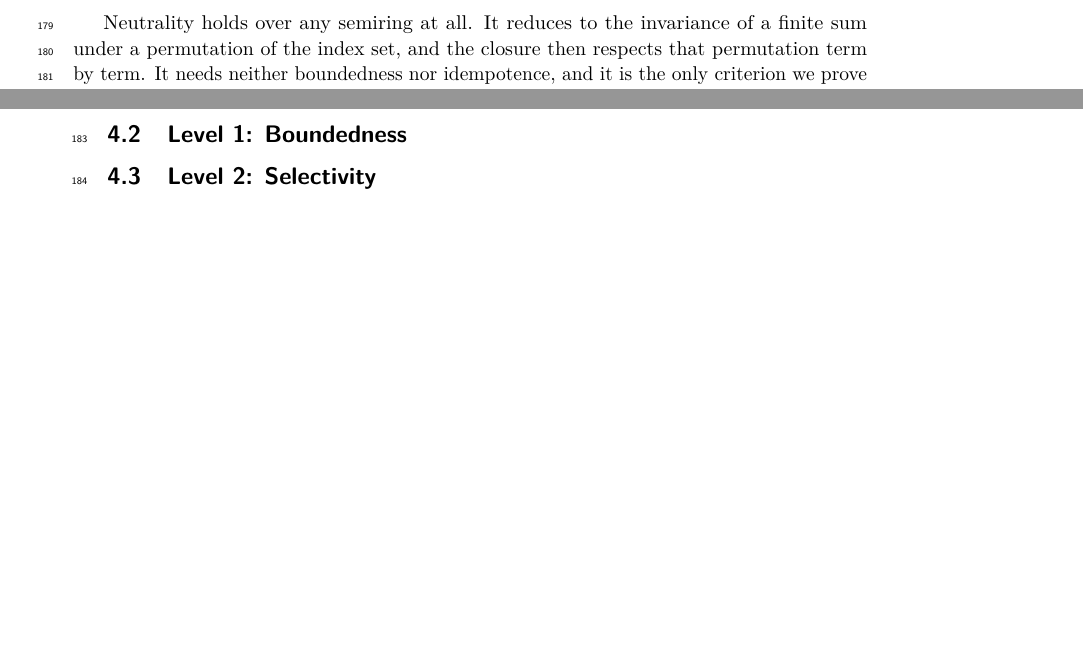
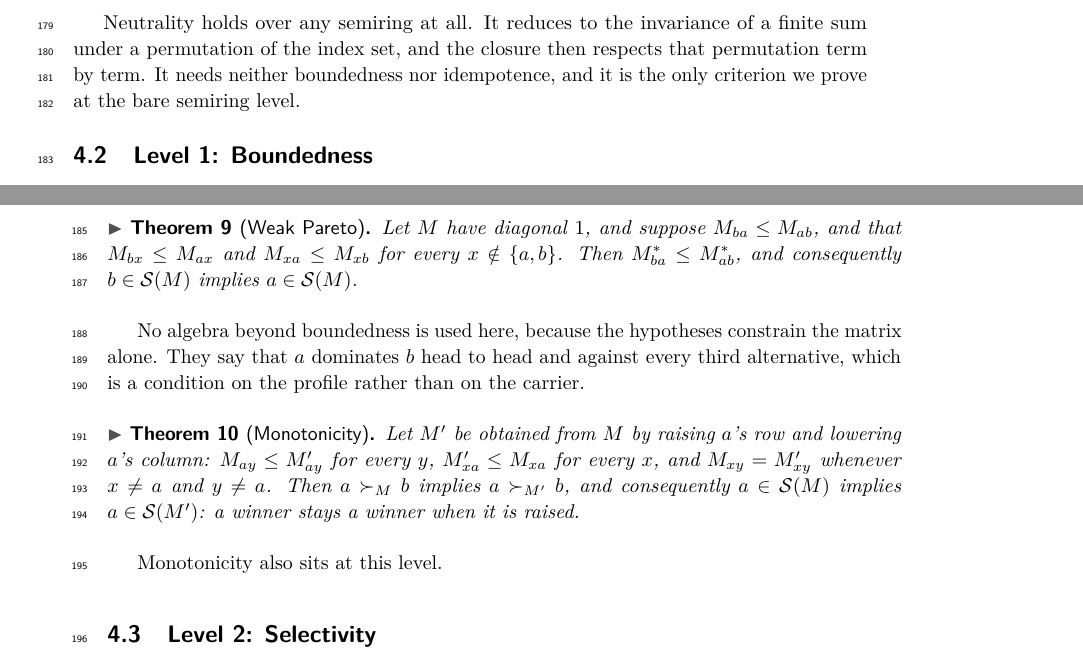
Before and after one commit to mukeshtiwari/Schulze-semiring-paper, a LaTeX paper (paper/icalp.tex): two parts of pages 5 and 6 of 7, joined at a grey line, cut so that both start at the same text, the shorter picture padded with empty space. Compiled offline with pdfLaTeX.

Commit message:
Level 1 theorems

```diff
--- a/paper/icalp.tex
+++ b/paper/icalp.tex
@@ -406,6 +406,32 @@ level.
 
 \subsection{Level 1: Boundedness}
 
+Two criteria need boundedness, $1 + a = 1$, and nothing beyond it.
+
+\begin{theorem}[Weak Pareto]\label{thm:pareto}
+Let $M$ have diagonal $1$, and suppose $M_{ba} \leq M_{ab}$, and that
+$M_{bx} \leq M_{ax}$ and $M_{xa} \leq M_{xb}$ for every
+$x \notin \{a,b\}$. Then $\Mstar_{ba} \leq \Mstar_{ab}$, and consequently
+$b \in \mathcal{S}(M)$ implies $a \in \mathcal{S}(M)$.
+\end{theorem}
+
+No algebra beyond boundedness is used here, because the hypotheses constrain
+the matrix alone.
+They say that $a$ dominates $b$ head to head and against every third
+alternative, which is a condition on the profile rather than on the carrier.
+
+\begin{theorem}[Monotonicity]\label{thm:monotone}
+Let $M'$ be obtained from $M$ by raising $a$'s row and lowering $a$'s
+column: $M_{ay} \leq M'_{ay}$ for every $y$, $M'_{xa} \leq M_{xa}$ for every
+$x$, and $M_{xy} = M'_{xy}$ whenever $x \neq a$ and $y \neq a$. Then
+$a \succ_M b$ implies $a \succ_{M'} b$, and consequently
+$a \in \mathcal{S}(M)$ implies $a \in \mathcal{S}(M')$: a winner stays a
+winner when it is raised.
+\end{theorem}
+
+Monotonicity also sits at this level.
+
+
 \subsection{Level 2: Selectivity}
 
 \subsection{Level 3: The Meet Property}
```
